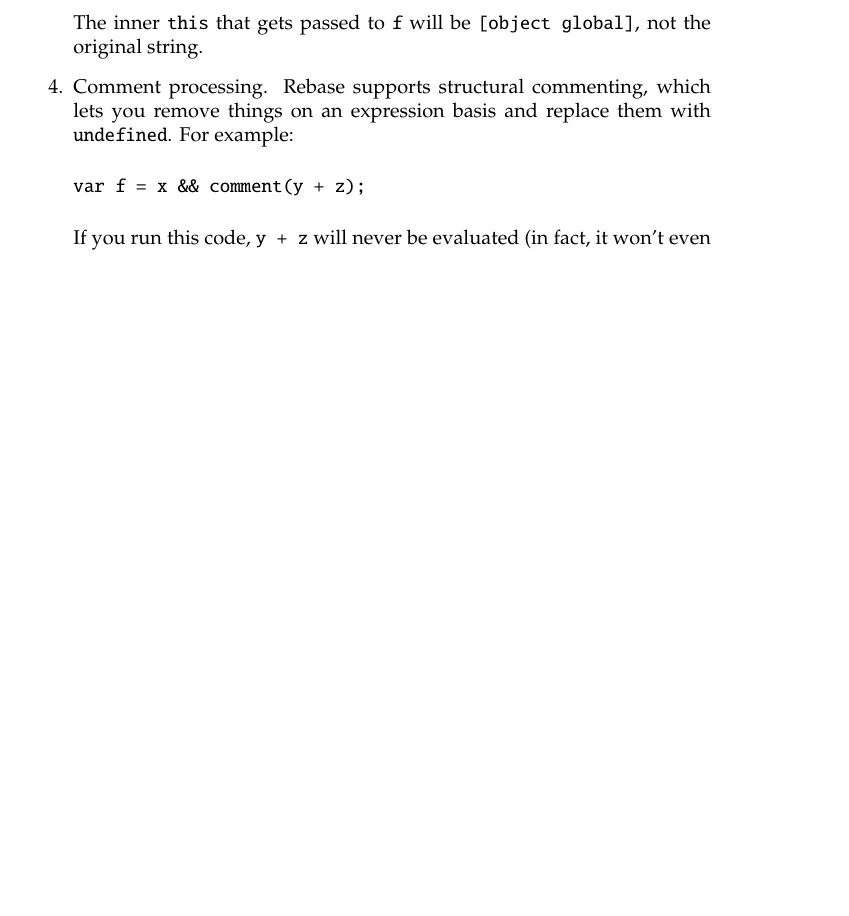
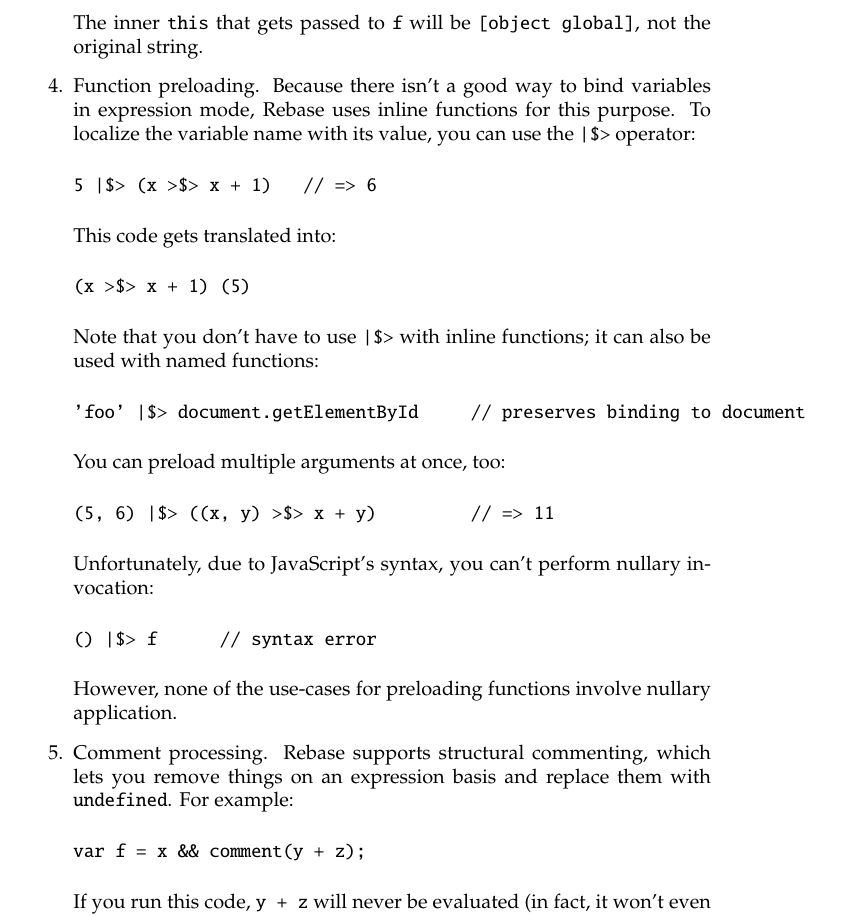
Before and after one commit to spencertipping/divergence-guide, a LaTeX document (divergence-guide.tex): part of page 30 of 32, cut so that both start at the same text, the shorter picture padded with empty space. Compiled offline with pdfLaTeX.

Commit message:
Added a new section about function preloading

```diff
--- a/divergence-guide.tex
+++ b/divergence-guide.tex
@@ -744,6 +744,39 @@ String.prototype['*'] = f >$> (
 
           The inner \verb|this| that gets passed to \verb|f| will be \verb|[object global]|, not the original string.
 
+\item Function preloading. Because there isn't a good way to bind variables in expression mode, Rebase uses inline functions for this purpose. To localize the variable name with its value,
+          you can use the \verb+|$>+ operator:
+
+\begin{verbatim}
+5 |$> (x >$> x + 1)   // => 6
+\end{verbatim}
+
+          This code gets translated into:
+
+\begin{verbatim}
+(x >$> x + 1) (5)
+\end{verbatim}
+
+          Note that you don't have to use \verb+|$>+ with inline functions; it can also be used with named functions:
+
+\begin{verbatim}
+'foo' |$> document.getElementById     // preserves binding to document
+\end{verbatim}
+
+          You can preload multiple arguments at once, too:
+
+\begin{verbatim}
+(5, 6) |$> ((x, y) >$> x + y)         // => 11
+\end{verbatim}
+
+          Unfortunately, due to JavaScript's syntax, you can't perform nullary invocation:
+
+\begin{verbatim}
+() |$> f      // syntax error
+\end{verbatim}
+
+          However, none of the use-cases for preloading functions involve nullary application.
+
 \item Comment processing. Rebase supports structural commenting, which lets you remove things on an expression basis and replace them with \verb|undefined|. For example:
 
 \begin{verbatim}
```
Also changed, not shown: divergence-guide.pdf, 1 other file.
